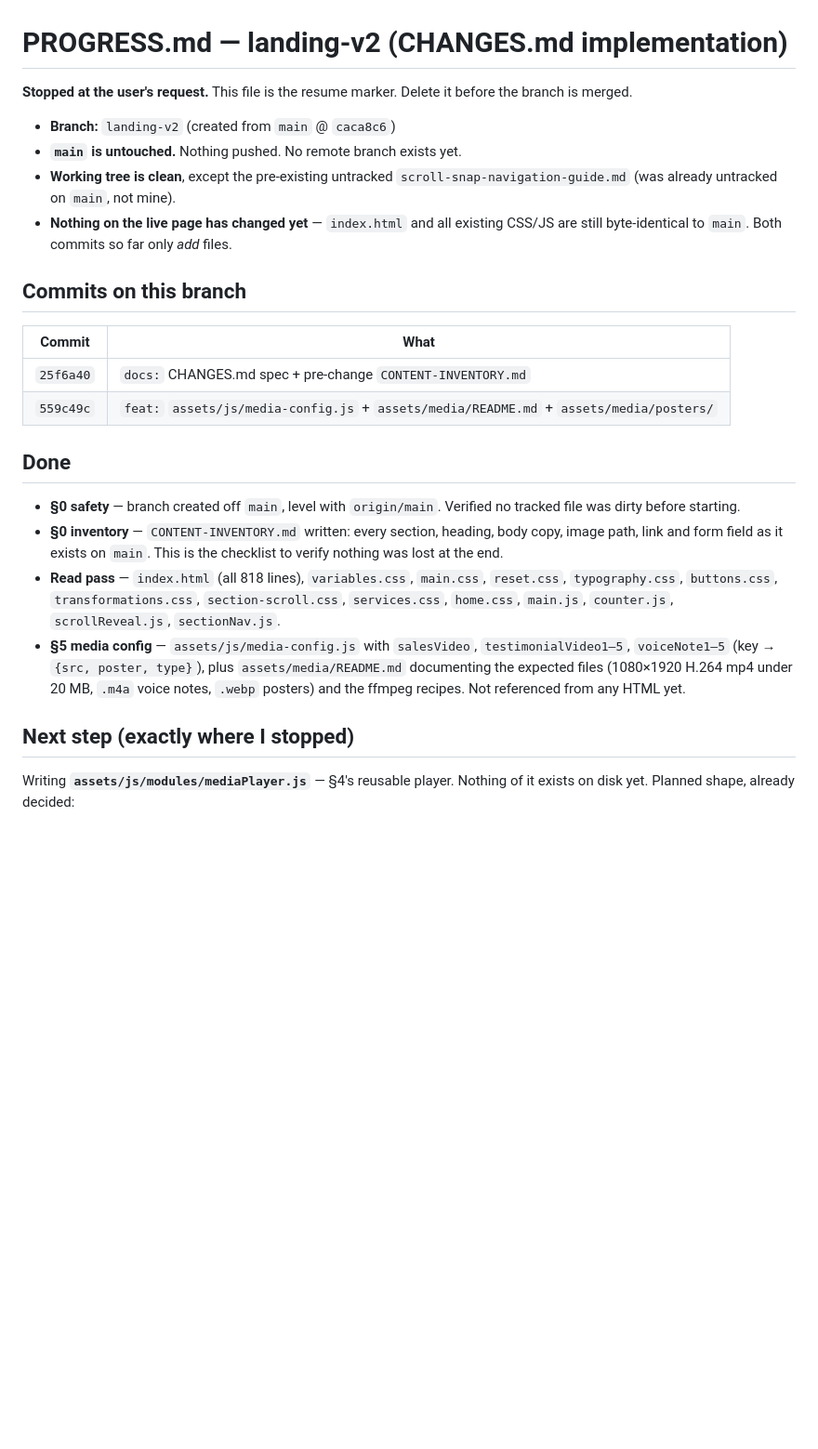
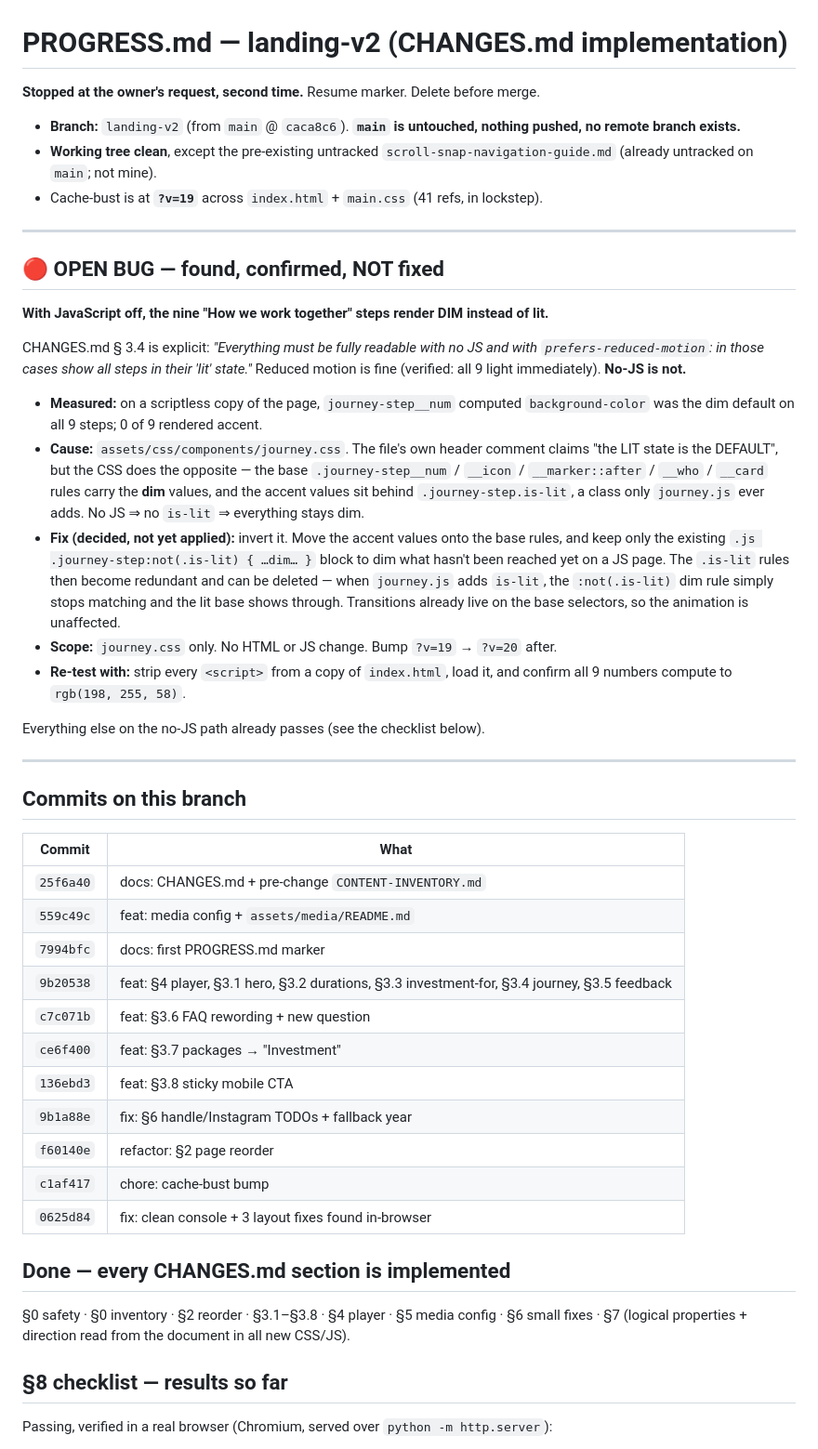
Before and after one commit to MostafaYMMA/ZH-Media-Production, a Markdown page: PROGRESS.md, the part around one of its changes. Shown at 93% size. GitHub-like rendering; blank space fills up the shorter version.

```diff
--- a/PROGRESS.md
+++ b/PROGRESS.md
@@ -1,42 +1,66 @@
 # PROGRESS.md — landing-v2 (CHANGES.md implementation)
 
-**Stopped at the user's request.** This file is the resume marker. Delete it
-before the branch is merged.
+**Stopped at the owner's request, second time.** Resume marker. Delete before merge.
 
-- **Branch:** `landing-v2` (created from `main` @ `caca8c6`)
-- **`main` is untouched.** Nothing pushed. No remote branch exists yet.
-- **Working tree is clean**, except the pre-existing untracked
-  `scroll-snap-navigation-guide.md` (was already untracked on `main`, not mine).
-- **Nothing on the live page has changed yet** — `index.html` and all existing
-  CSS/JS are still byte-identical to `main`. Both commits so far only *add*
-  files.
+- **Branch:** `landing-v2` (from `main` @ `caca8c6`). **`main` is untouched, nothing pushed,
+  no remote branch exists.**
+- **Working tree clean**, except the pre-existing untracked `scroll-snap-navigation-guide.md`
+  (already untracked on `main`; not mine).
+- Cache-bust is at **`?v=19`** across `index.html` + `main.css` (41 refs, in lockstep).
+
+---
+
+## 🔴 OPEN BUG — found, confirmed, NOT fixed
+
+**With JavaScript off, the nine "How we work together" steps render DIM instead of lit.**
+
+CHANGES.md § 3.4 is explicit: *"Everything must be fully readable with no JS and with
+`prefers-reduced-motion`: in those cases show all steps in their 'lit' state."*
+Reduced motion is fine (verified: all 9 light immediately). **No-JS is not.**
+
+- **Measured:** on a scriptless copy of the page, `journey-step__num` computed
+  `background-color` was the dim default on all 9 steps; 0 of 9 rendered accent.
+- **Cause:** `assets/css/components/journey.css`. The file's own header comment claims
+  "the LIT state is the DEFAULT", but the CSS does the opposite — the base
+  `.journey-step__num` / `__icon` / `__marker::after` / `__who` / `__card` rules carry the
+  **dim** values, and the accent values sit behind `.journey-step.is-lit`, a class only
+  `journey.js` ever adds. No JS ⇒ no `is-lit` ⇒ everything stays dim.
+- **Fix (decided, not yet applied):** invert it. Move the accent values onto the base
+  rules, and keep only the existing `.js .journey-step:not(.is-lit) { …dim… }` block to
+  dim what hasn't been reached yet on a JS page. The `.is-lit` rules then become
+  redundant and can be deleted — when `journey.js` adds `is-lit`, the `:not(.is-lit)`
+  dim rule simply stops matching and the lit base shows through. Transitions already
+  live on the base selectors, so the animation is unaffected.
+- **Scope:** `journey.css` only. No HTML or JS change. Bump `?v=19` → `?v=20` after.
+- **Re-test with:** strip every `<script>` from a copy of `index.html`, load it, and
+  confirm all 9 numbers compute to `rgb(198, 255, 58)`.
+
+Everything else on the no-JS path already passes (see the checklist below).
+
+---
 
 ## Commits on this branch
 
 | Commit | What |
 |---|---|
-| `25f6a40` | `docs:` CHANGES.md spec + pre-change `CONTENT-INVENTORY.md` |
-| `559c49c` | `feat:` `assets/js/media-config.js` + `assets/media/README.md` + `assets/media/posters/` |
+| `25f6a40` | docs: CHANGES.md + pre-change `CONTENT-INVENTORY.md` |
+| `559c49c` | feat: media config + `assets/media/README.md` |
+| `7994bfc` | docs: first PROGRESS.md marker |
+| `9b20538` | feat: §4 player, §3.1 hero, §3.2 durations, §3.3 investment-for, §3.4 journey, §3.5 feedback |
+| `c7c071b` | feat: §3.6 FAQ rewording + new question |
+| `ce6f400` | feat: §3.7 packages → "Investment" |
+| `136ebd3` | feat: §3.8 sticky mobile CTA |
+| `9b1a88e` | fix: §6 handle/Instagram TODOs + fallback year |
+| `f60140e` | refactor: §2 page reorder |
+| `c1af417` | chore: cache-bust bump |
+| `0625d84` | fix: clean console + 3 layout fixes found in-browser |
 
-## Done
+## Done — every CHANGES.md section is implemented
 
-- **§0 safety** — branch created off `main`, level with `origin/main`. Verified
-  no tracked file was dirty before starting.
-- **§0 inventory** — `CONTENT-INVENTORY.md` written: every section, heading,
-  body copy, image path, link and form field as it exists on `main`. This is the
-  checklist to verify nothing was lost at the end.
-- **Read pass** — `index.html` (all 818 lines), `variables.css`, `main.css`,
-  `reset.css`, `typography.css`, `buttons.css`, `transformations.css`,
-  `section-scroll.css`, `services.css`, `home.css`, `main.js`, `counter.js`,
-  `scrollReveal.js`, `sectionNav.js`.
-- **§5 media config** — `assets/js/media-config.js` with `salesVideo`,
-  `testimonialVideo1–5`, `voiceNote1–5` (key → `{src, poster, type}`), plus
-  `assets/media/README.md` documenting the expected files (1080×1920 H.264 mp4
-  under 20 MB, `.m4a` voice notes, `.webp` posters) and the ffmpeg recipes.
-  Not referenced from any HTML yet.
+§0 safety · §0 inventory · §2 reorder · §3.1–§3.8 · §4 player · §5 media config · §6 small
+fixes · §7 (logical properties + direction read from the document in all new CSS/JS).
 
-## Next step (exactly where I stopped)
+## §8 checklist — results so far
 
-Writing **`assets/js/modules/mediaPlayer.js`** — §4's reusable player. Nothing
-of it exists on disk yet. Planned shape, already decided:
+Passing, verified in a real browser (Chromium, served over `python -m http.server`):
 
```
Also changed, not shown: other parts of PROGRESS.md (+79 -61 lines).
